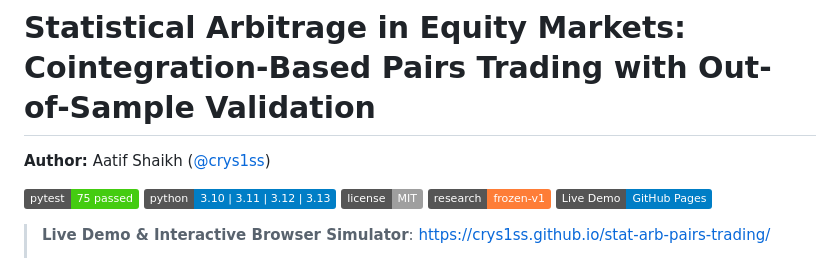
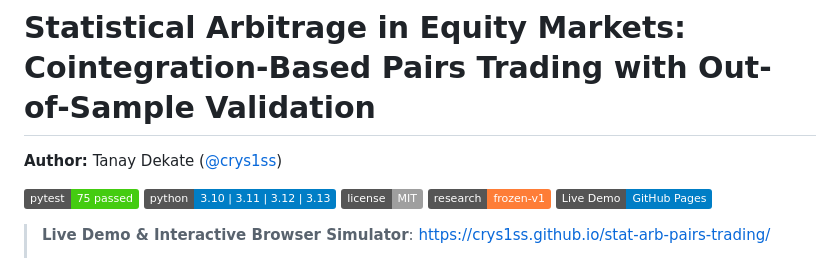
Before and after one commit to crys1ss/stat-arb-pairs-trading, a Markdown page: README.md, the part around the change. GitHub-like rendering; badges without logos.

```diff
--- a/README.md
+++ b/README.md
@@ -1,6 +1,6 @@
 # Statistical Arbitrage in Equity Markets: Cointegration-Based Pairs Trading with Out-of-Sample Validation
 
-**Author:** Aatif Shaikh ([@crys1ss](https://github.com/crys1ss))
+**Author:** Tanay Dekate ([@crys1ss](https://github.com/crys1ss))
 
 [![Unit Tests](https://img.shields.io/badge/pytest-75%20passed-brightgreen.svg)]()
 [![Python](https://img.shields.io/badge/python-3.10%20%7C%203.11%20%7C%203.12%20%7C%203.13-blue.svg)]()
```
